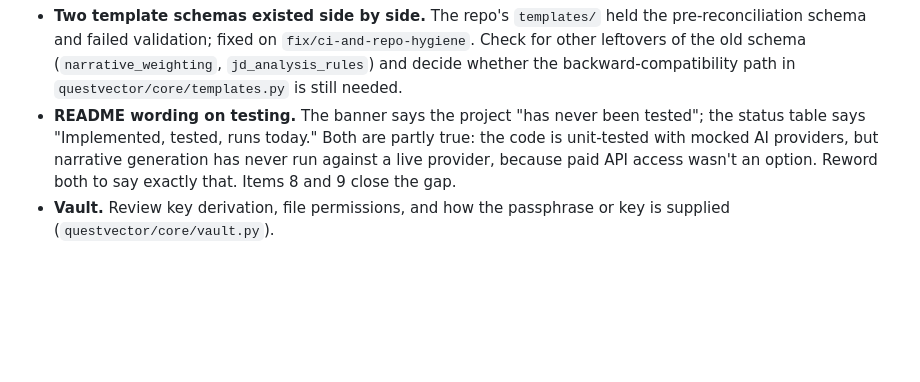
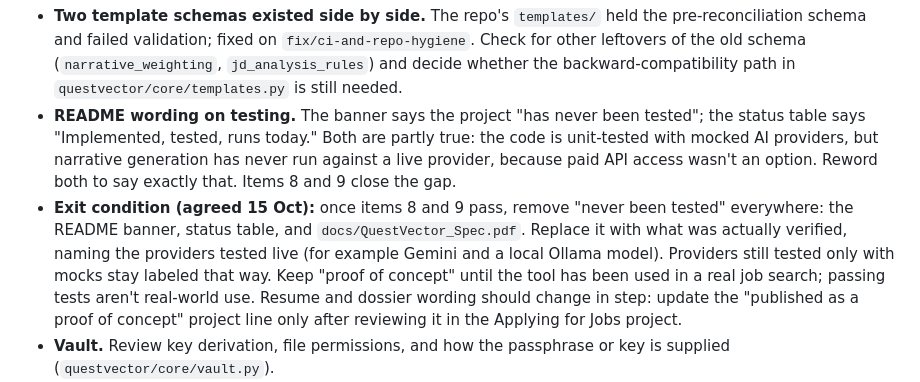
Before and after one commit to dustenatx/QuestVector, a Markdown page: docs/BACKLOG.md, the part around the change. GitHub-like rendering; blank space fills up the shorter version.

Commit message:
Backlog: record exit condition for 'never been tested' wording
Co-Authored-By: Claude Opus 5.5 <noreply@anthropic.com>
Claude-Session: https://claude.ai/code/session_01Ba4LEceAFNjFHXAQaGWcBr

```diff
--- a/docs/BACKLOG.md
+++ b/docs/BACKLOG.md
@@ -16,6 +16,15 @@ or drift. Known starting points:
   partly true: the code is unit-tested with mocked AI providers, but narrative
   generation has never run against a live provider, because paid API access
   wasn't an option. Reword both to say exactly that. Items 8 and 9 close the gap.
+- **Exit condition (agreed 15 Oct):** once items 8 and 9 pass, remove "never
+  been tested" everywhere: the README banner, status table, and
+  `docs/QuestVector_Spec.pdf`. Replace it with what was actually verified,
+  naming the providers tested live (for example Gemini and a local Ollama
+  model). Providers still tested only with mocks stay labeled that way. Keep
+  "proof of concept" until the tool has been used in a real job search;
+  passing tests aren't real-world use. Resume and dossier wording should change
+  in step: update the "published as a proof of concept" project line only
+  after reviewing it in the Applying for Jobs project.
 - **Vault.** Review key derivation, file permissions, and how the passphrase or
   key is supplied (`questvector/core/vault.py`).
 - **LLM data flow.** Confirm exactly what dossier content is sent to remote
```
